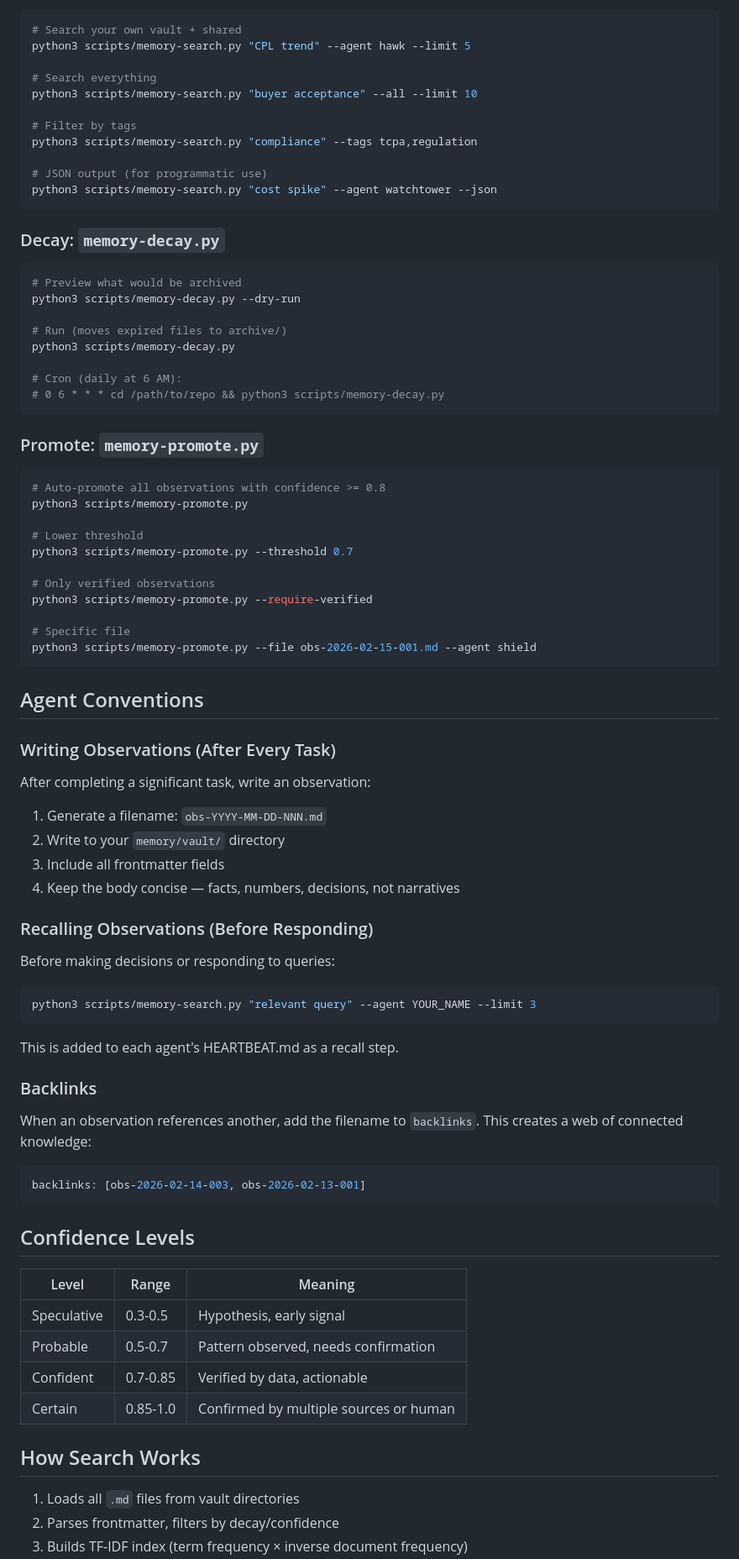
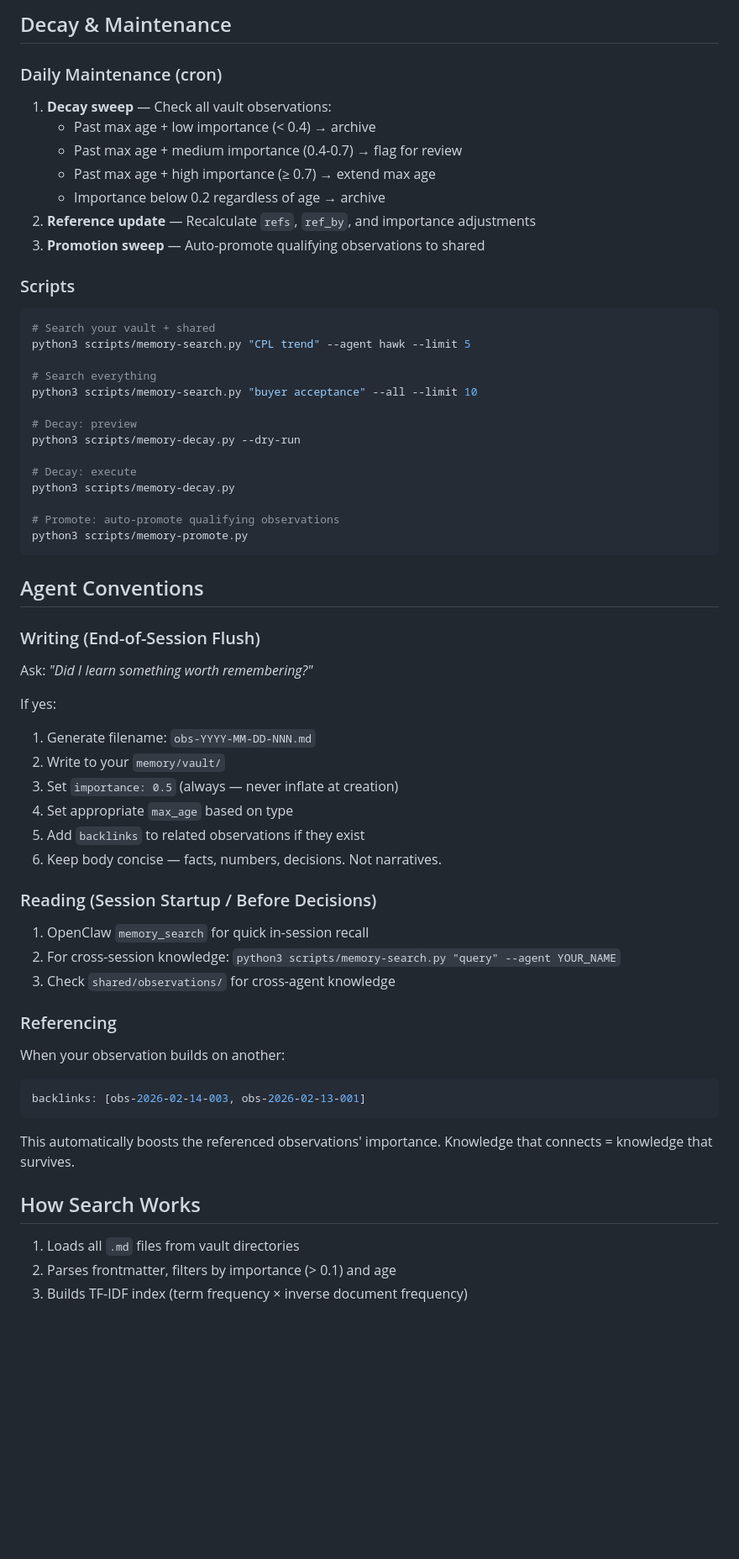
Before and after one commit to projectoceanx-lab/Ocean11, a Markdown page: MEMORY-ARCHITECTURE.md, the part around one of its changes. Shown at 84% size. Drawn GitHub-style; blank space fills up the shorter version.

Commit message:
rewrite memory architecture: earned importance model (PageRank for memory)

````diff
--- a/MEMORY-ARCHITECTURE.md
+++ b/MEMORY-ARCHITECTURE.md
@@ -65,87 +141,64 @@ Insurance vertical CTR dropped 12% week-over-week...
+## Decay & Maintenance
+
+### Daily Maintenance (cron)
+
+1. **Decay sweep** — Check all vault observations:
+   - Past max age + low importance (< 0.4) → archive
+   - Past max age + medium importance (0.4-0.7) → flag for review
+   - Past max age + high importance (≥ 0.7) → extend max age
+   - Importance below 0.2 regardless of age → archive
+2. **Reference update** — Recalculate `refs`, `ref_by`, and importance adjustments
+3. **Promotion sweep** — Auto-promote qualifying observations to shared
+
+### Scripts
 
 ```bash
-# Search your own vault + shared
+# Search your vault + shared
 python3 scripts/memory-search.py "CPL trend" --agent hawk --limit 5
 
 # Search everything
 python3 scripts/memory-search.py "buyer acceptance" --all --limit 10
 
-# Filter by tags
-python3 scripts/memory-search.py "compliance" --tags tcpa,regulation
-
-# JSON output (for programmatic use)
-python3 scripts/memory-search.py "cost spike" --agent watchtower --json
-```
-
-### Decay: `memory-decay.py`
-
-```bash
-# Preview what would be archived
+# Decay: preview
 python3 scripts/memory-decay.py --dry-run
 
-# Run (moves expired files to archive/)
+# Decay: execute
 python3 scripts/memory-decay.py
 
-# Cron (daily at 6 AM):
-# 0 6 * * * cd /path/to/repo && python3 scripts/memory-decay.py
-```
-
-### Promote: `memory-promote.py`
-
-```bash
-# Auto-promote all observations with confidence >= 0.8
+# Promote: auto-promote qualifying observations
 python3 scripts/memory-promote.py
-
-# Lower threshold
-python3 scripts/memory-promote.py --threshold 0.7
-
-# Only verified observations
-python3 scripts/memory-promote.py --require-verified
-
-# Specific file
-python3 scripts/memory-promote.py --file obs-2026-02-15-001.md --agent shield
 ```
 
 ## Agent Conventions
 
-### Writing Observations (After Every Task)
+### Writing (End-of-Session Flush)
 
-After completing a significant task, write an observation:
+Ask: *"Did I learn something worth remembering?"*
 
-1. Generate a filename: `obs-YYYY-MM-DD-NNN.md`
-2. Write to your `memory/vault/` directory
-3. Include all frontmatter fields
-4. Keep the body concise — facts, numbers, decisions, not narratives
+If yes:
+1. Generate filename: `obs-YYYY-MM-DD-NNN.md`
+2. Write to your `memory/vault/`
+3. Set `importance: 0.5` (always — never inflate at creation)
+4. Set appropriate `max_age` based on type
+5. Add `backlinks` to related observations if they exist
+6. Keep body concise — facts, numbers, decisions. Not narratives.
 
-### Recalling Observations (Before Responding)
+### Reading (Session Startup / Before Decisions)
 
-Before making decisions or responding to queries:
+1. OpenClaw `memory_search` for quick in-session recall
+2. For cross-session knowledge: `python3 scripts/memory-search.py "query" --agent YOUR_NAME`
+3. Check `shared/observations/` for cross-agent knowledge
 
-```bash
-python3 scripts/memory-search.py "relevant query" --agent YOUR_NAME --limit 3
-```
+### Referencing
 
-This is added to each agent's HEARTBEAT.md as a recall step.
-
-### Backlinks
-
-When an observation references another, add the filename to `backlinks`. This creates a web of connected knowledge:
-
+When your observation builds on another:
 ```yaml
 backlinks: [obs-2026-02-14-003, obs-2026-02-13-001]
 ```
-
-## Confidence Levels
-
-| Level | Range | Meaning |
-|-------|-------|---------|
-| Speculative | 0.3-0.5 | Hypothesis, early signal |
-| Probable | 0.5-0.7 | Pattern observed, needs confirmation |
-| Confident | 0.7-0.85 | Verified by data, actionable |
-| Certain | 0.85-1.0 | Confirmed by multiple sources or human |
+This automatically boosts the referenced observations' importance. Knowledge that connects = knowledge that survives.
 
 ## How Search Works
 
 1. Loads all `.md` files from vault directories
-2. Parses frontmatter, filters by decay/confidence
+2. Parses frontmatter, filters by importance (> 0.1) and age
 3. Builds TF-IDF index (term frequency × inverse document frequency)
````
Also changed, not shown: other parts of MEMORY-ARCHITECTURE.md (+112 -26 lines).
